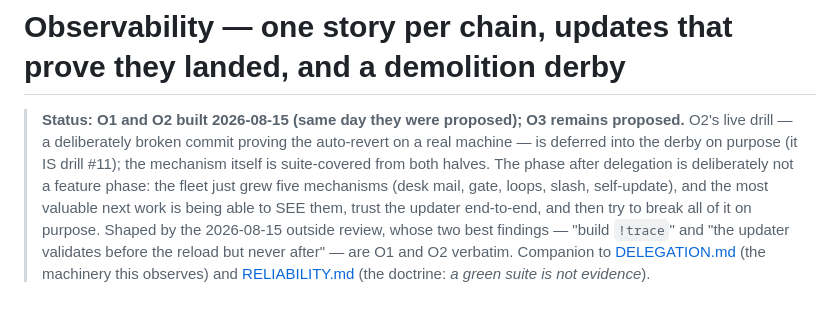
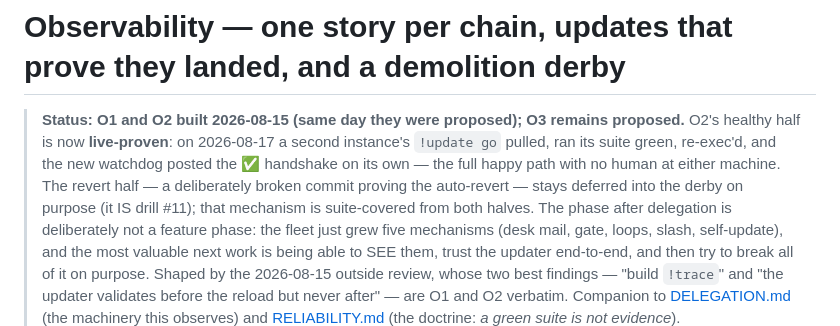
Before and after one commit to timoinglin/omnius-agent, a Markdown page: docs/OBSERVABILITY.md, the part around the change. Drawn GitHub-style; blank space fills up the shorter version.

Commit message:
observability: the handshake happy path is live-proven - a fleet updated itself unattended
A second instance ran !update go end to end: ff-only pull, its own suite
green, re-exec, and the new watchdog posted the healthy checkmark with no
human at either machine. O2 status notes the half that is now proven in the
wild; the revert half stays the derby drill it always was.

Co-Authored-By: Claude Fable 5 <noreply@anthropic.com>

```diff
--- a/docs/OBSERVABILITY.md
+++ b/docs/OBSERVABILITY.md
@@ -1,9 +1,11 @@
 # Observability — one story per chain, updates that prove they landed, and a demolition derby
 
 > **Status: O1 and O2 built 2026-08-15 (same day they were proposed); O3 remains proposed.**
-> O2's live drill — a deliberately broken commit proving the auto-revert on a real machine —
-> is deferred into the derby on purpose (it IS drill #11); the mechanism itself is
-> suite-covered from both halves. The phase after
+> O2's healthy half is now **live-proven**: on 2026-08-17 a second instance's `!update go`
+> pulled, ran its suite green, re-exec'd, and the new watchdog posted the ✅ handshake on its
+> own — the full happy path with no human at either machine. The revert half — a deliberately
+> broken commit proving the auto-revert — stays deferred into the derby on purpose (it IS
+> drill #11); that mechanism is suite-covered from both halves. The phase after
 > delegation is deliberately not a feature phase: the fleet just grew five mechanisms
 > (desk mail, gate, loops, slash, self-update), and the most valuable next work is being
 > able to SEE them, trust the updater end-to-end, and then try to break all of it on
```
